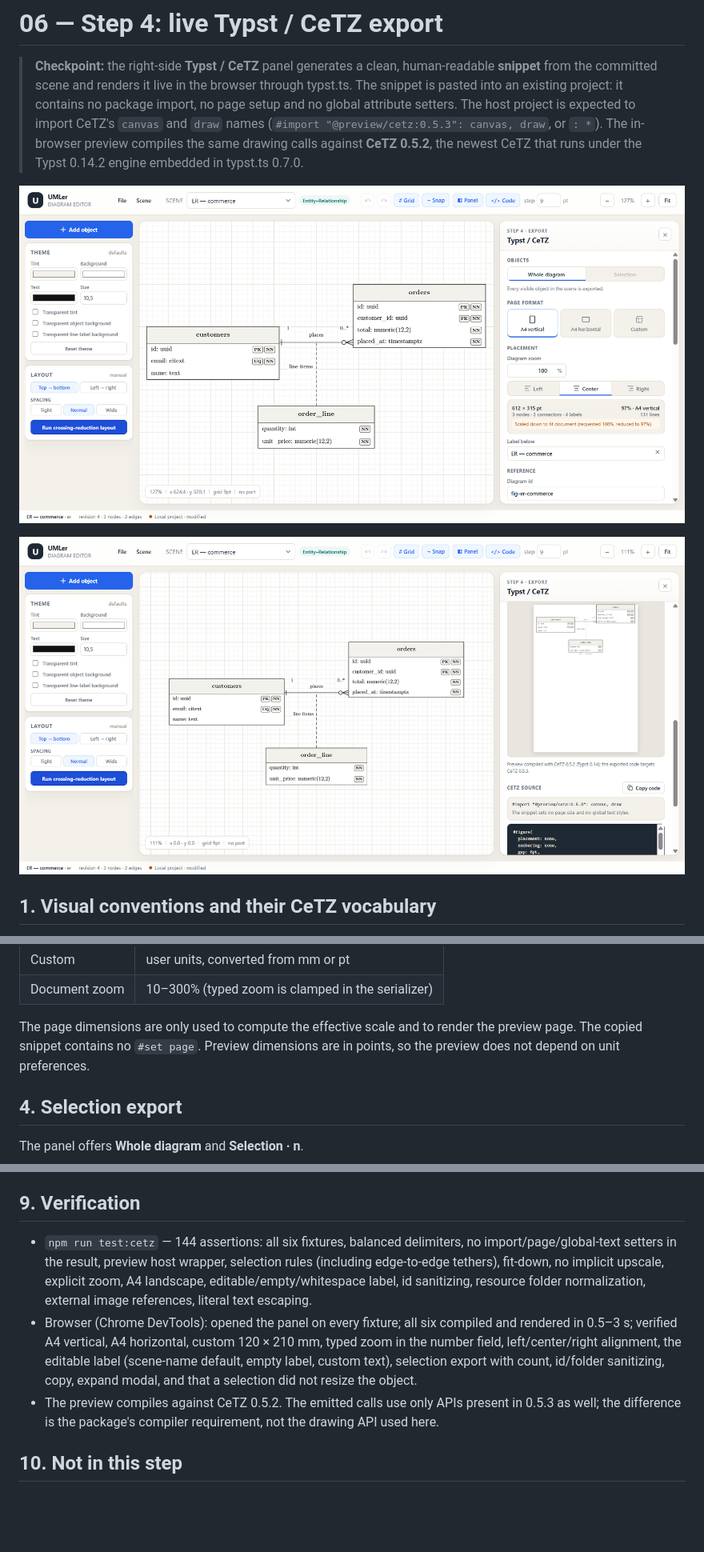
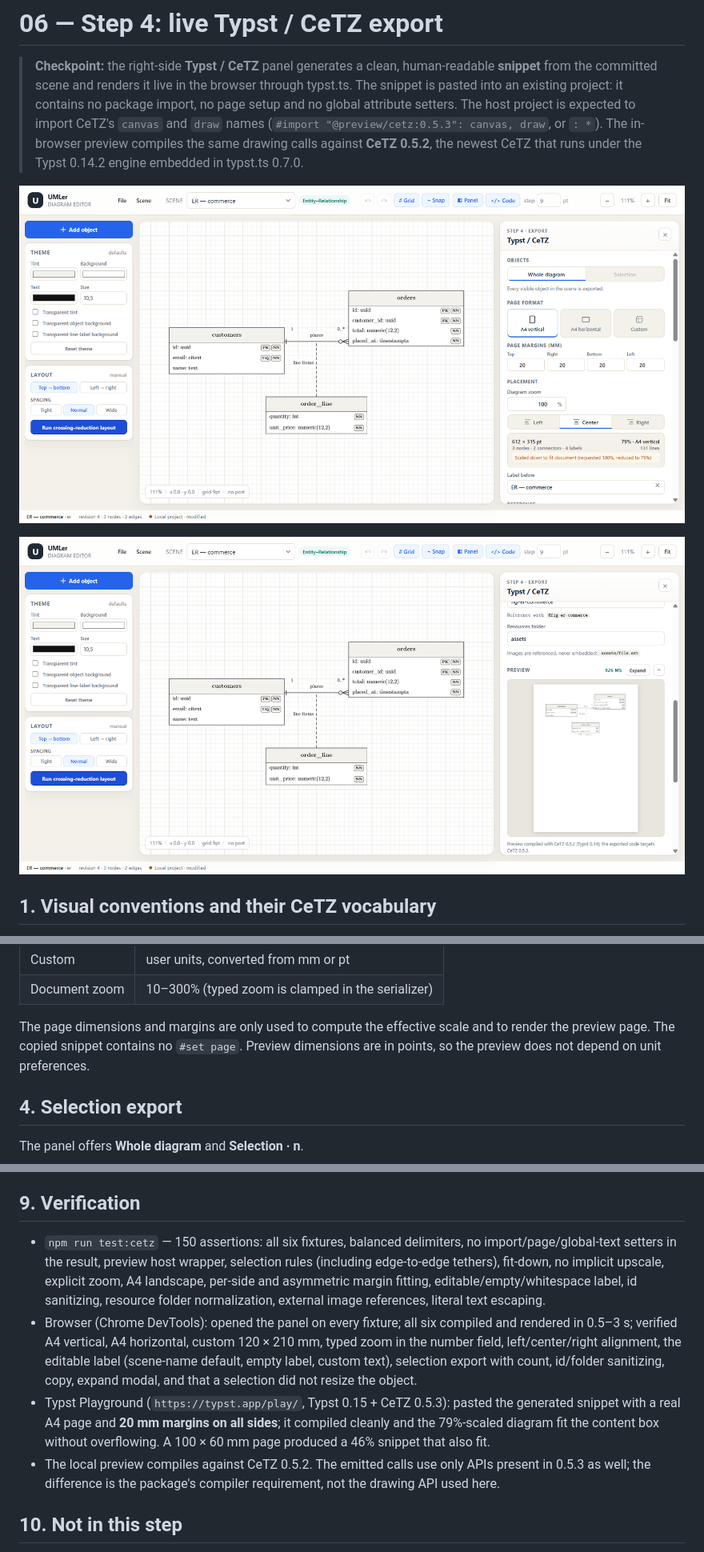
Before and after one commit to robwiz9/UMLer, a Markdown page: docs/06-step4-export.md, 3 parts joined by grey strips. Shown at 80% size. Drawn GitHub-style; pictures changed too: docs/assets/step4-export.png, docs/assets/step4-preview.png; blank space fills up the shorter version.

```diff
--- a/docs/06-step4-export.md
+++ b/docs/06-step4-export.md
@@ -89,9 +94,9 @@ Page presets:
 | Custom | user units, converted from mm or pt |
 | Document zoom | 10–300% (typed zoom is clamped in the serializer) |
 
-The page dimensions are only used to compute the effective scale and to render
-the preview page. The copied snippet contains no `#set page`. Preview dimensions
-are in points, so the preview does not depend on unit preferences.
+The page dimensions and margins are only used to compute the effective scale and
+to render the preview page. The copied snippet contains no `#set page`. Preview
+dimensions are in points, so the preview does not depend on unit preferences.
 
 ## 4. Selection export
 
@@ -244,19 +250,23 @@ Settings other than the per-scene diagram id and label are remembered in
 
 ## 9. Verification
 
-- `npm run test:cetz` — 144 assertions: all six fixtures, balanced delimiters,
+- `npm run test:cetz` — 150 assertions: all six fixtures, balanced delimiters,
   no import/page/global-text setters in the result, preview host wrapper,
   selection rules (including edge-to-edge tethers), fit-down, no implicit
-  upscale, explicit zoom, A4 landscape, editable/empty/whitespace label, id
-  sanitizing, resource folder normalization, external image references, literal
-  text escaping.
+  upscale, explicit zoom, A4 landscape, per-side and asymmetric margin fitting,
+  editable/empty/whitespace label, id sanitizing, resource folder normalization,
+  external image references, literal text escaping.
 - Browser (Chrome DevTools): opened the panel on every fixture; all six compiled
   and rendered in 0.5–3 s; verified A4 vertical, A4 horizontal, custom 120 × 210
   mm, typed zoom in the number field, left/center/right alignment, the editable
   label (scene-name default, empty label, custom text), selection export with
   count, id/folder sanitizing, copy, expand modal, and that a selection did not
   resize the object.
-- The preview compiles against CeTZ 0.5.2. The emitted calls use only APIs
+- Typst Playground (`https://typst.app/play/`, Typst 0.15 + CeTZ 0.5.3): pasted
+  the generated snippet with a real A4 page and **20 mm margins on all sides**;
+  it compiled cleanly and the 79%-scaled diagram fit the content box without
+  overflowing. A 100 × 60 mm page produced a 46% snippet that also fit.
+- The local preview compiles against CeTZ 0.5.2. The emitted calls use only APIs
   present in 0.5.3 as well; the difference is the package's compiler
   requirement, not the drawing API used here.
 
```
Also changed, not shown: other parts of docs/06-step4-export.md (+12 -6 lines), README.md (+17 -11 lines), 5 other files.
